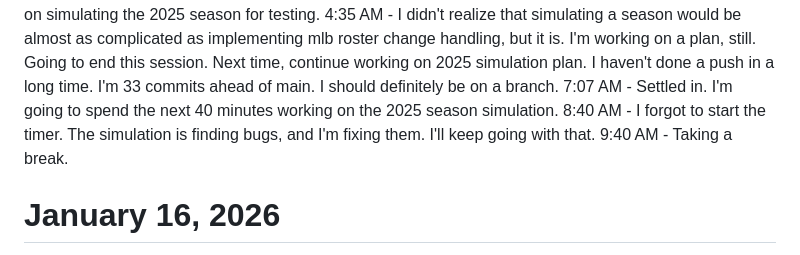
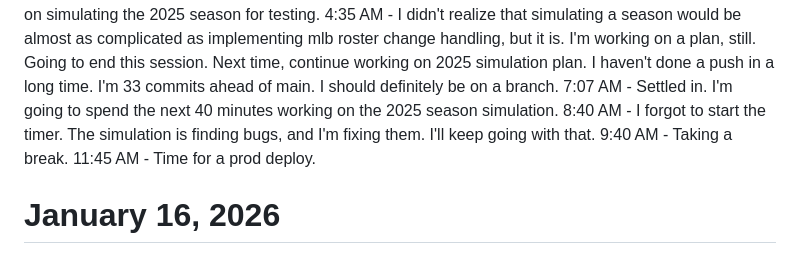
Before and after one commit to rmbryan71/ebl, a Markdown page: lab_notebook.md, the part around the change. Rendered like a GitHub page.

Commit message:
prod deploy time

```diff
--- a/lab_notebook.md
+++ b/lab_notebook.md
@@ -10,6 +10,7 @@ This is where I keep track of what I'm thinking and doing related to the Experim
 7:07 AM - Settled in. I'm going to spend the next 40 minutes working on the 2025 season simulation.
 8:40 AM - I forgot to start the timer. The simulation is finding bugs, and I'm fixing them. I'll keep going with that.
 9:40 AM - Taking a break.
+11:45 AM - Time for a prod deploy.
 
 
 
```
